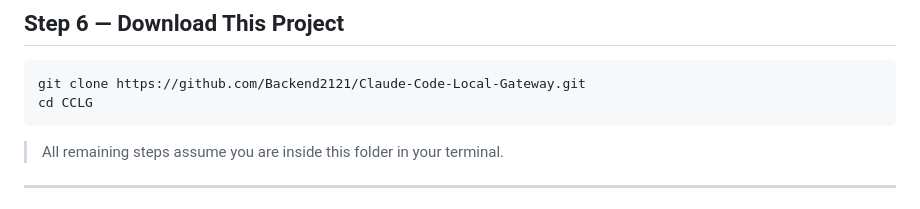
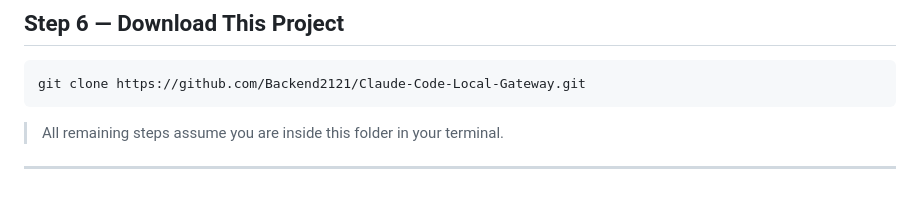
Before and after one commit to Backend2121/Claude-Code-Local-Gateway, a Markdown page: guides/linux.md, the part around the change. Drawn GitHub-style.

Commit message:
Update Linux guide by removing 'cd CCLG' command
Remove unnecessary 'cd CCLG' command from instructions.

````diff
--- a/guides/linux.md
+++ b/guides/linux.md
@@ -143,7 +143,6 @@ docker compose version
 
 ```bash
 git clone https://github.com/Backend2121/Claude-Code-Local-Gateway.git
-cd CCLG
 ```
 
 > All remaining steps assume you are inside this folder in your terminal.
````
